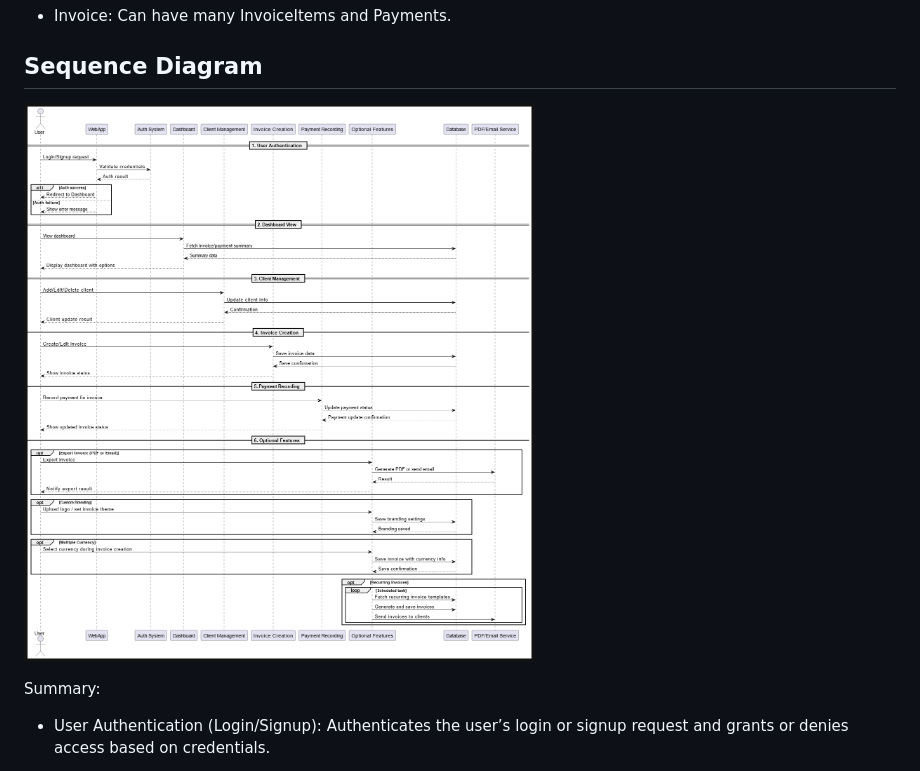
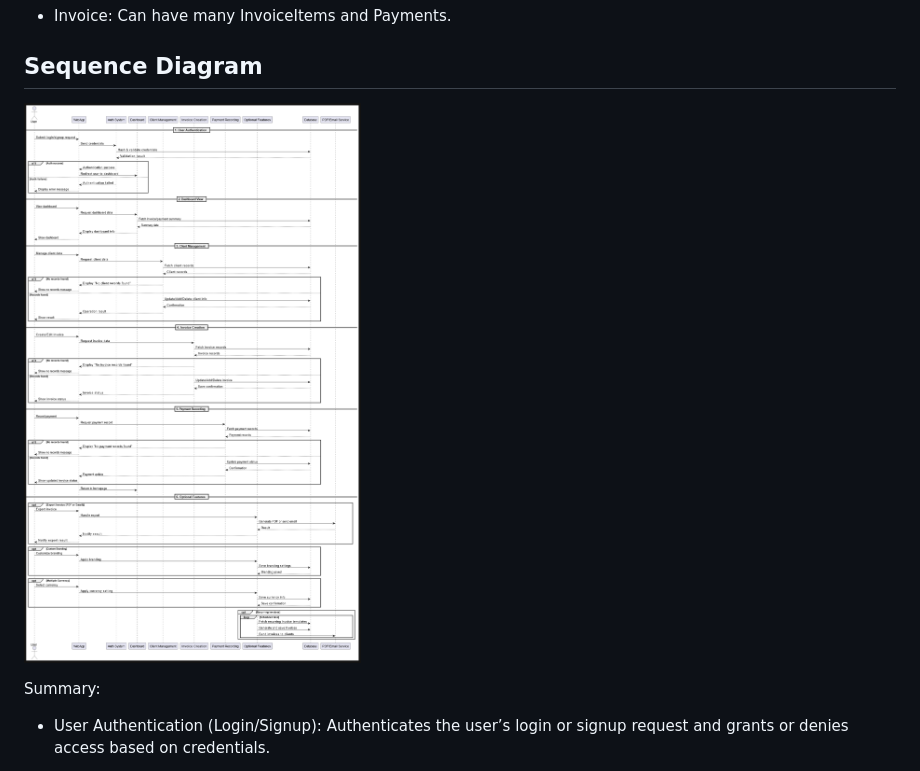
Before and after one commit to amnasyuhada/invoice-web-app, a Markdown page: README.md, the part around the change. Drawn GitHub-style.

```diff
--- a/README.md
+++ b/README.md
@@ -75,7 +75,7 @@ Summary:
 
 ## Sequence Diagram
 
-![Alt text](Sequence_DiagramV2.png)
+![Alt text](Sequence_DiagramV3.png)
 
 Summary:
 
```
